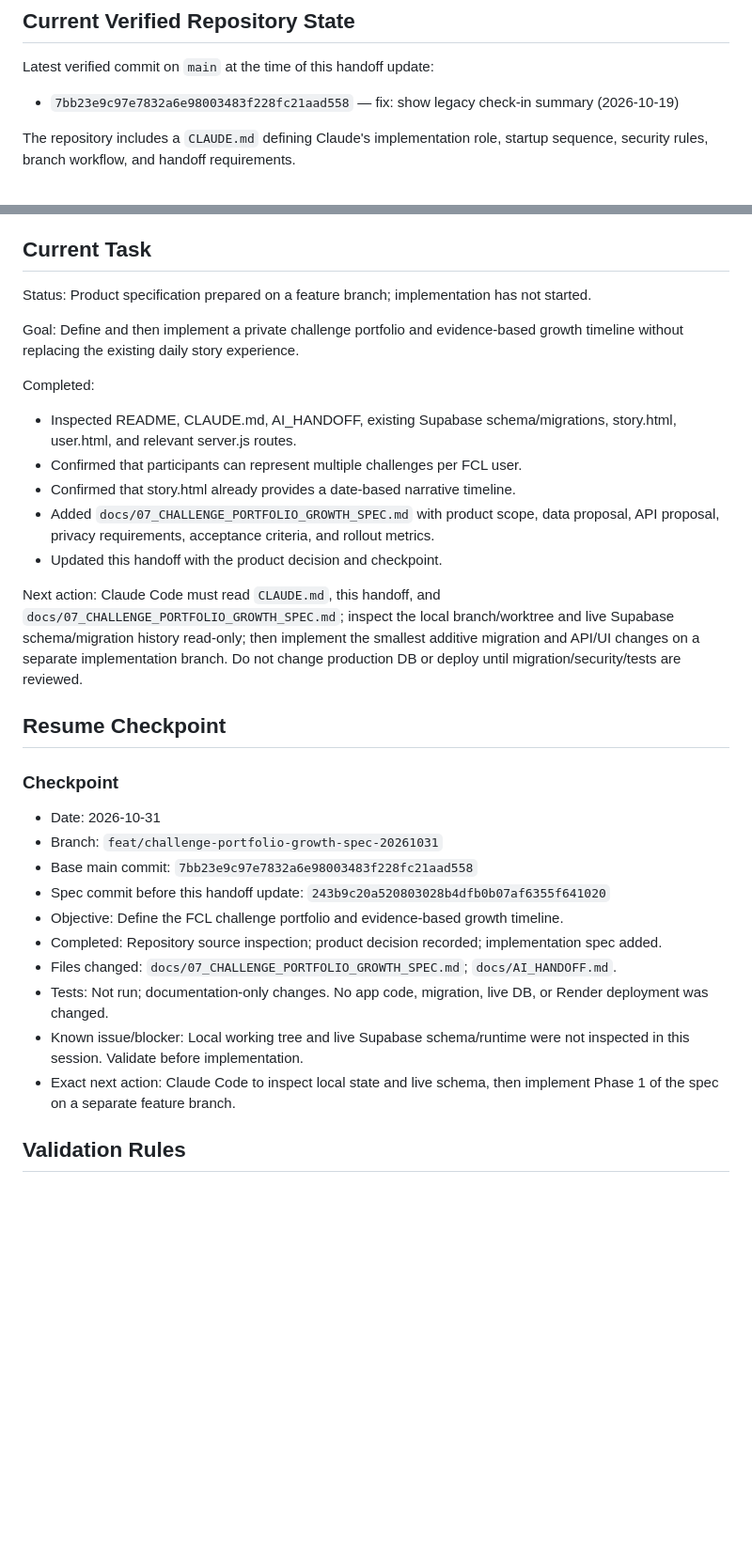
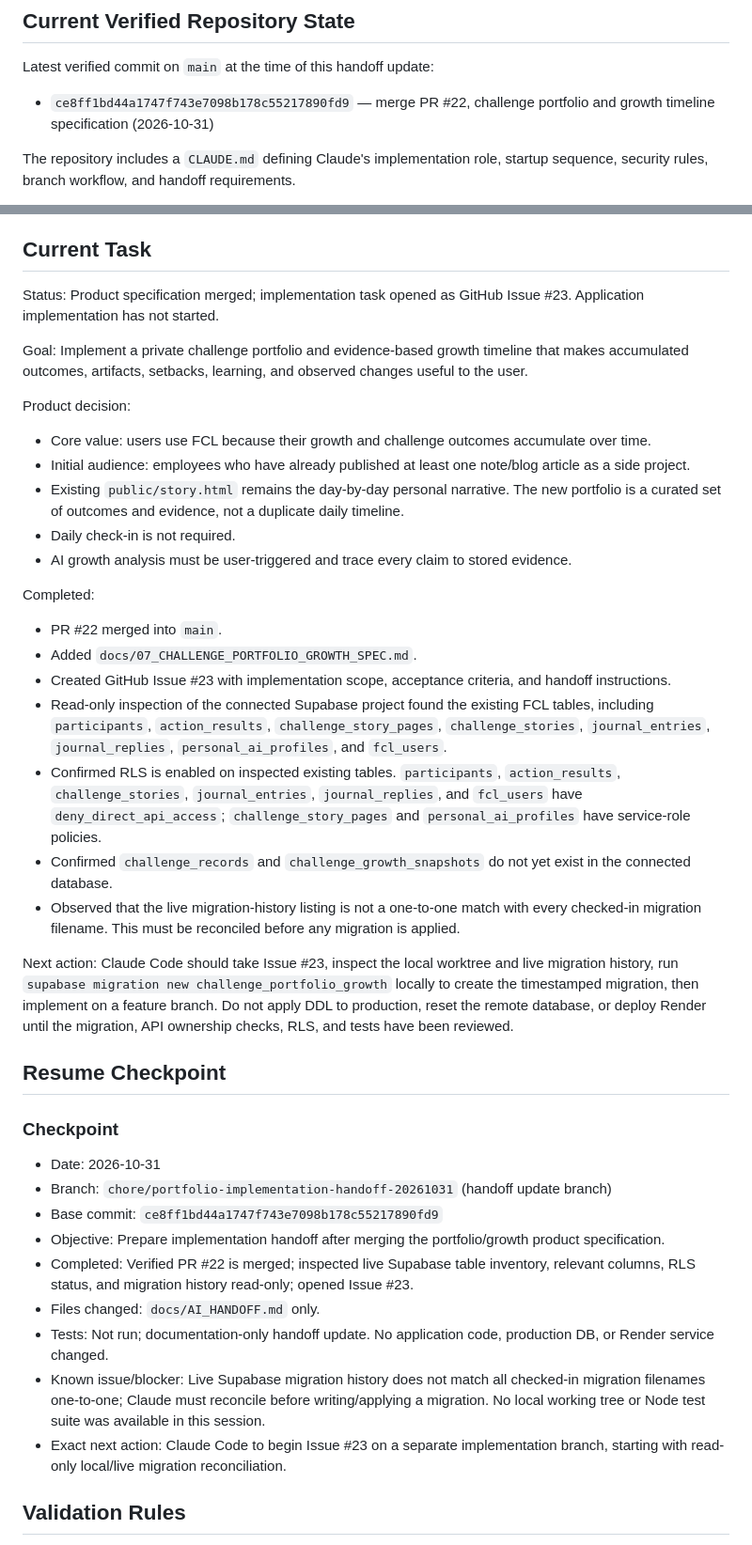
Before and after one commit to ryousuke5/Future-Challenge-Lab, a Markdown page: docs/AI_HANDOFF.md, 2 parts joined by grey strips. Shown at 94% size. GitHub-like rendering; blank space fills up the shorter version.

Commit message:
docs: update portfolio implementation handoff (#24)

```diff
--- a/docs/AI_HANDOFF.md
+++ b/docs/AI_HANDOFF.md
@@ -23,7 +23,7 @@ Do not restart from memory alone.
 
 Latest verified commit on `main` at the time of this handoff update:
 
-- `7bb23e9c97e7832a6e98003483f228fc21aad558` — fix: show legacy check-in summary (2026-10-19)
+- `ce8ff1bd44a1747f743e7098b178c55217890fd9` — merge PR #22, challenge portfolio and growth timeline specification (2026-10-31)
 
 The repository includes a `CLAUDE.md` defining Claude's implementation role, startup sequence, security rules, branch workflow, and handoff requirements.
 
@@ -98,34 +98,42 @@ These items are repository-history facts, not a claim that the production deploy
 
 ## Current Task
 
-Status: Product specification prepared on a feature branch; implementation has not started.
+Status: Product specification merged; implementation task opened as GitHub Issue #23. Application implementation has not started.
 
 Goal:
-Define and then implement a private challenge portfolio and evidence-based growth timeline without replacing the existing daily story experience.
+Implement a private challenge portfolio and evidence-based growth timeline that makes accumulated outcomes, artifacts, setbacks, learning, and observed changes useful to the user.
+
+Product decision:
+- Core value: users use FCL because their growth and challenge outcomes accumulate over time.
+- Initial audience: employees who have already published at least one note/blog article as a side project.
+- Existing `public/story.html` remains the day-by-day personal narrative. The new portfolio is a curated set of outcomes and evidence, not a duplicate daily timeline.
+- Daily check-in is not required.
+- AI growth analysis must be user-triggered and trace every claim to stored evidence.
 
 Completed:
-- Inspected README, CLAUDE.md, AI_HANDOFF, existing Supabase schema/migrations, story.html, user.html, and relevant server.js routes.
-- Confirmed that participants can represent multiple challenges per FCL user.
-- Confirmed that story.html already provides a date-based narrative timeline.
-- Added `docs/07_CHALLENGE_PORTFOLIO_GROWTH_SPEC.md` with product scope, data proposal, API proposal, privacy requirements, acceptance criteria, and rollout metrics.
-- Updated this handoff with the product decision and checkpoint.
+- PR #22 merged into `main`.
+- Added `docs/07_CHALLENGE_PORTFOLIO_GROWTH_SPEC.md`.
+- Created GitHub Issue #23 with implementation scope, acceptance criteria, and handoff instructions.
+- Read-only inspection of the connected Supabase project found the existing FCL tables, including `participants`, `action_results`, `challenge_story_pages`, `challenge_stories`, `journal_entries`, `journal_replies`, `personal_ai_profiles`, and `fcl_users`.
+- Confirmed RLS is enabled on inspected existing tables. `participants`, `action_results`, `challenge_stories`, `journal_entries`, `journal_replies`, and `fcl_users` have `deny_direct_api_access`; `challenge_story_pages` and `personal_ai_profiles` have service-role policies.
+- Confirmed `challenge_records` and `challenge_growth_snapshots` do not yet exist in the connected database.
+- Observed that the live migration-history listing is not a one-to-one match with every checked-in migration filename. This must be reconciled before any migration is applied.
 
 Next action:
-Claude Code must read `CLAUDE.md`, this handoff, and `docs/07_CHALLENGE_PORTFOLIO_GROWTH_SPEC.md`; inspect the local branch/worktree and live Supabase schema/migration history read-only; then implement the smallest additive migration and API/UI changes on a separate implementation branch. Do not change production DB or deploy until migration/security/tests are reviewed.
+Claude Code should take Issue #23, inspect the local worktree and live migration history, run `supabase migration new challenge_portfolio_growth` locally to create the timestamped migration, then implement on a feature branch. Do not apply DDL to production, reset the remote database, or deploy Render until the migration, API ownership checks, RLS, and tests have been reviewed.
 
 ## Resume Checkpoint
 
 ### Checkpoint
 - Date: 2026-10-31
-- Branch: `feat/challenge-portfolio-growth-spec-20261031`
-- Base main commit: `7bb23e9c97e7832a6e98003483f228fc21aad558`
-- Spec commit before this handoff update: `243b9c20a520803028b4dfb0b07af6355f641020`
-- Objective: Define the FCL challenge portfolio and evidence-based growth timeline.
-- Completed: Repository source inspection; product decision recorded; implementation spec added.
-- Files changed: `docs/07_CHALLENGE_PORTFOLIO_GROWTH_SPEC.md`; `docs/AI_HANDOFF.md`.
-- Tests: Not run; documentation-only changes. No app code, migration, live DB, or Render deployment was changed.
-- Known issue/blocker: Local working tree and live Supabase schema/runtime were not inspected in this session. Validate before implementation.
-- Exact next action: Claude Code to inspect local state and live schema, then implement Phase 1 of the spec on a separate feature branch.
+- Branch: `chore/portfolio-implementation-handoff-20261031` (handoff update branch)
+- Base commit: `ce8ff1bd44a1747f743e7098b178c55217890fd9`
+- Objective: Prepare implementation handoff after merging the portfolio/growth product specification.
+- Completed: Verified PR #22 is merged; inspected live Supabase table inventory, relevant columns, RLS status, and migration history read-only; opened Issue #23.
+- Files changed: `docs/AI_HANDOFF.md` only.
+- Tests: Not run; documentation-only handoff update. No application code, production DB, or Render service changed.
+- Known issue/blocker: Live Supabase migration history does not match all checked-in migration filenames one-to-one; Claude must reconcile before writing/applying a migration. No local working tree or Node test suite was available in this session.
+- Exact next action: Claude Code to begin Issue #23 on a separate implementation branch, starting with read-only local/live migration reconciliation.
 
 ## Validation Rules
 
```
